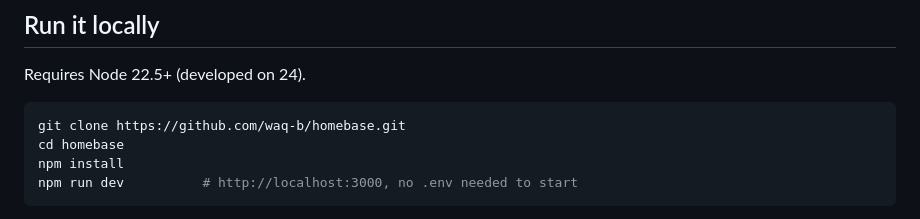
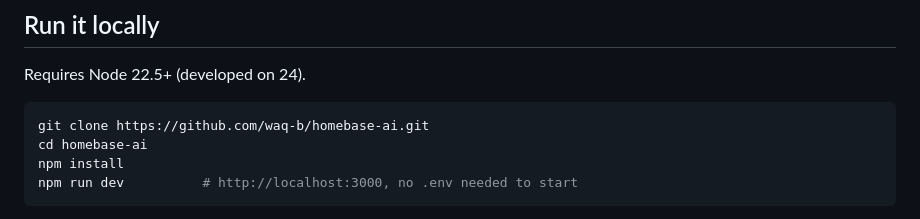
Before and after one commit to waq-b/homebase-ai, a Markdown page: README.md, the part around one of its changes. Drawn GitHub-style.

Commit message:
docs: point badges and links at the public repo name
Co-Authored-By: Claude Sonnet 5.5 <noreply@anthropic.com>

````diff
--- a/README.md
+++ b/README.md
@@ -63,8 +63,8 @@ TypeScript (strict), Node 22.5+, [Hono](https://hono.dev), [Vercel AI SDK](https
 Requires Node 22.5+ (developed on 24).
 
 ```bash
-git clone https://github.com/waq-b/homebase.git
-cd homebase
+git clone https://github.com/waq-b/homebase-ai.git
+cd homebase-ai
 npm install
 npm run dev          # http://localhost:3000, no .env needed to start
 ```
````
Also changed, not shown: other parts of README.md (+1 -1 lines).
